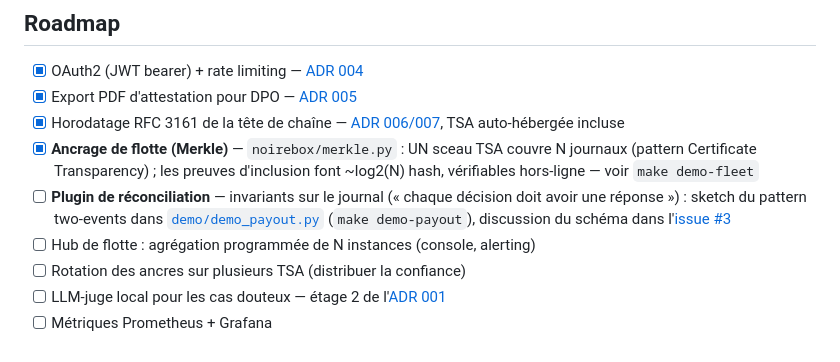
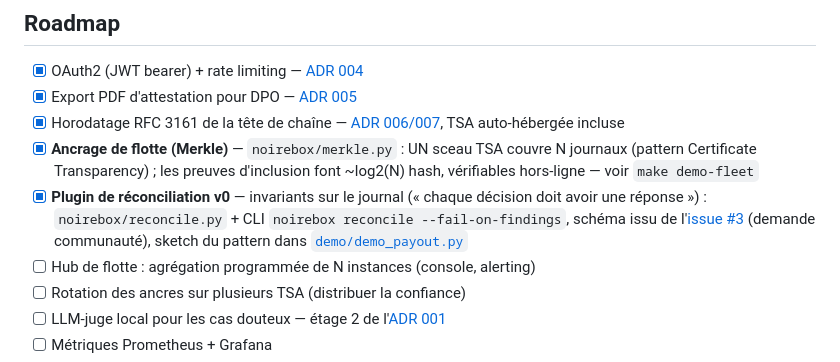
Before and after one commit to slabbdev/noirebox, a Markdown page: README.fr.md, the part around the change. GitHub-like rendering.

```diff
--- a/README.fr.md
+++ b/README.fr.md
@@ -376,10 +376,11 @@ domaine = ajouter des exemples au dataset et relancer `make train`.
 - [x] **Ancrage de flotte (Merkle)** — `noirebox/merkle.py` : UN sceau TSA couvre
       N journaux (pattern Certificate Transparency) ; les preuves d'inclusion font
       ~log2(N) hash, vérifiables hors-ligne — voir `make demo-fleet`
-- [ ] **Plugin de réconciliation** — invariants sur le journal (« chaque décision
-      doit avoir une réponse ») : sketch du pattern two-events dans
-      [`demo/demo_payout.py`](demo/demo_payout.py) (`make demo-payout`),
-      discussion du schéma dans l'[issue #3](https://github.com/slabbdev/noirebox/issues/3)
+- [x] **Plugin de réconciliation v0** — invariants sur le journal (« chaque décision
+      doit avoir une réponse ») : `noirebox/reconcile.py` + CLI
+      `noirebox reconcile --fail-on-findings`, schéma issu de
+      l'[issue #3](https://github.com/slabbdev/noirebox/issues/3) (demande communauté),
+      sketch du pattern dans [`demo/demo_payout.py`](demo/demo_payout.py)
 - [ ] Hub de flotte : agrégation programmée de N instances (console, alerting)
 - [ ] Rotation des ancres sur plusieurs TSA (distribuer la confiance)
 - [ ] LLM-juge local pour les cas douteux — étage 2 de l'[ADR 001](docs/ADRs.md)
```
Also changed, not shown: README.md (+5 -4 lines).
